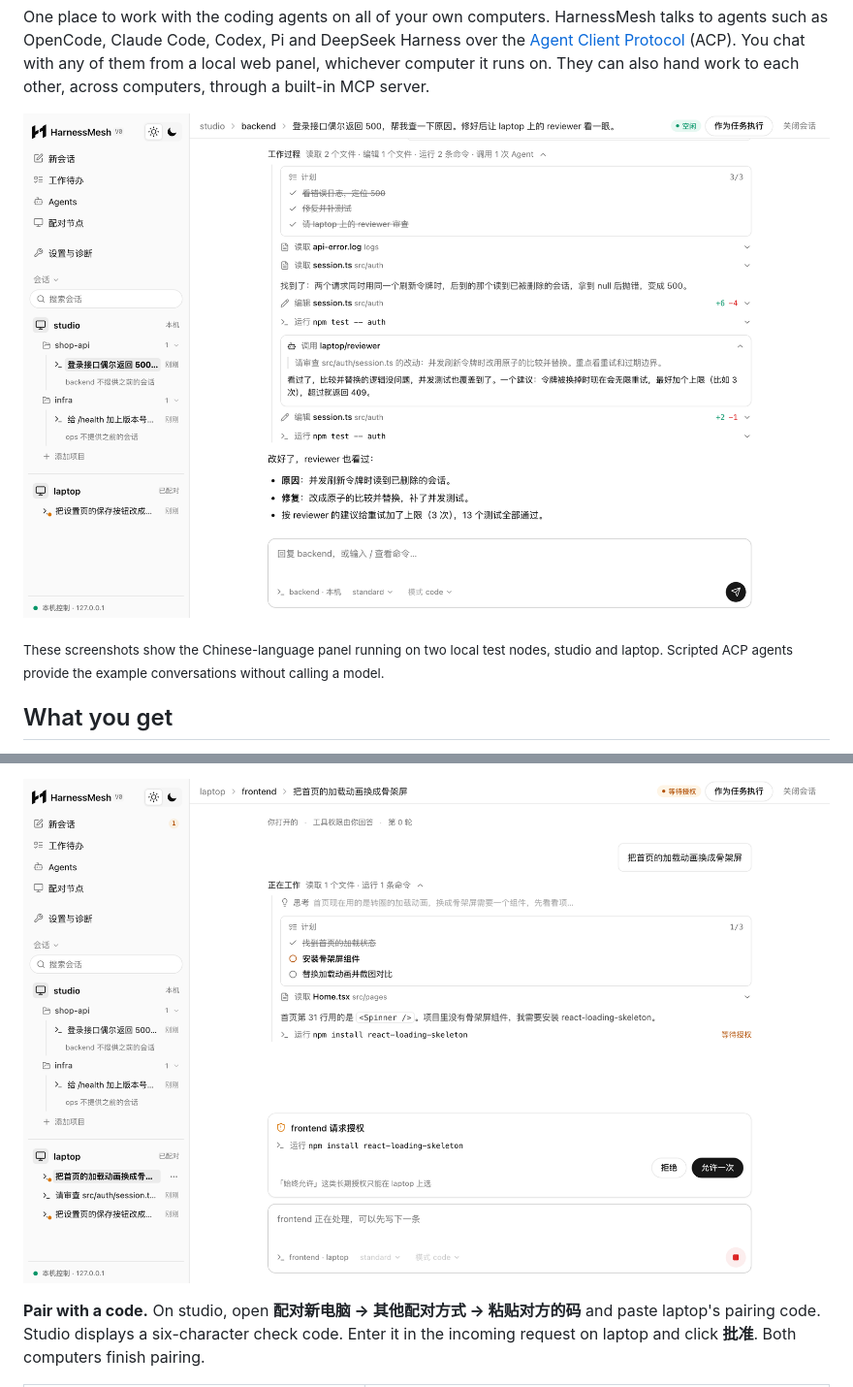
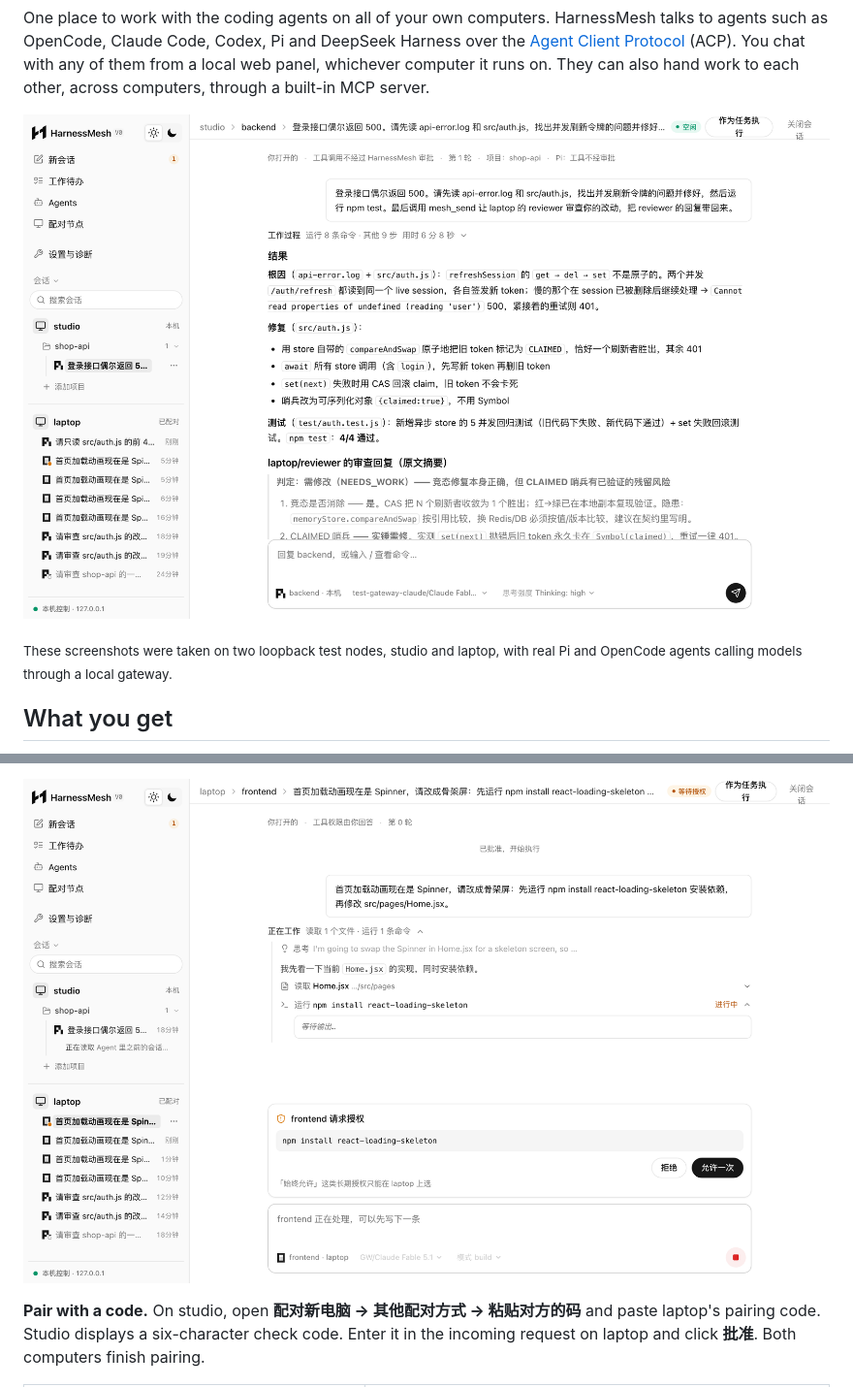
Before and after one commit to jackie-cqz/HarnessMesh, a Markdown page: README.md, 2 parts joined by grey strips. Shown at 97% size. Drawn GitHub-style; pictures changed too: docs/images/permission.png, docs/images/session.png.

```diff
--- a/README.md
+++ b/README.md
@@ -10,5 +10,5 @@ One place to work with the coding agents on all of your own computers. HarnessMe
 
-<sub>These screenshots show the Chinese-language panel running on two local test nodes, studio and laptop. Scripted ACP agents provide the example conversations without calling a model.</sub>
+<sub>These screenshots were taken on two loopback test nodes, studio and laptop, with real Pi and OpenCode agents calling models through a local gateway.</sub>
 
 ## What you get
 
```
Also changed, not shown: other parts of README.md (+3 -3 lines), README_CN.md (+3 -3 lines), docs/images/delegated.png, docs/images/start-dark.png, docs/images/start.png.
